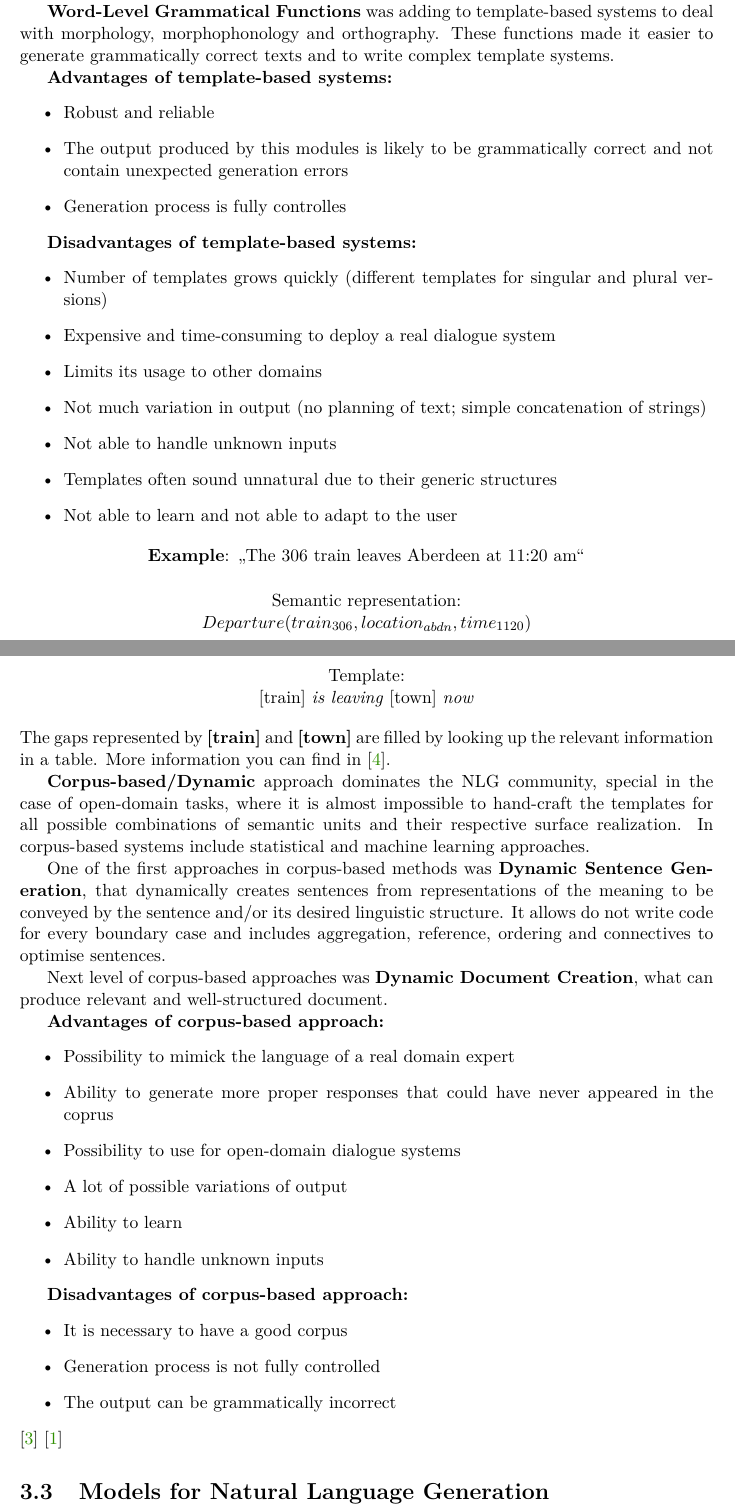
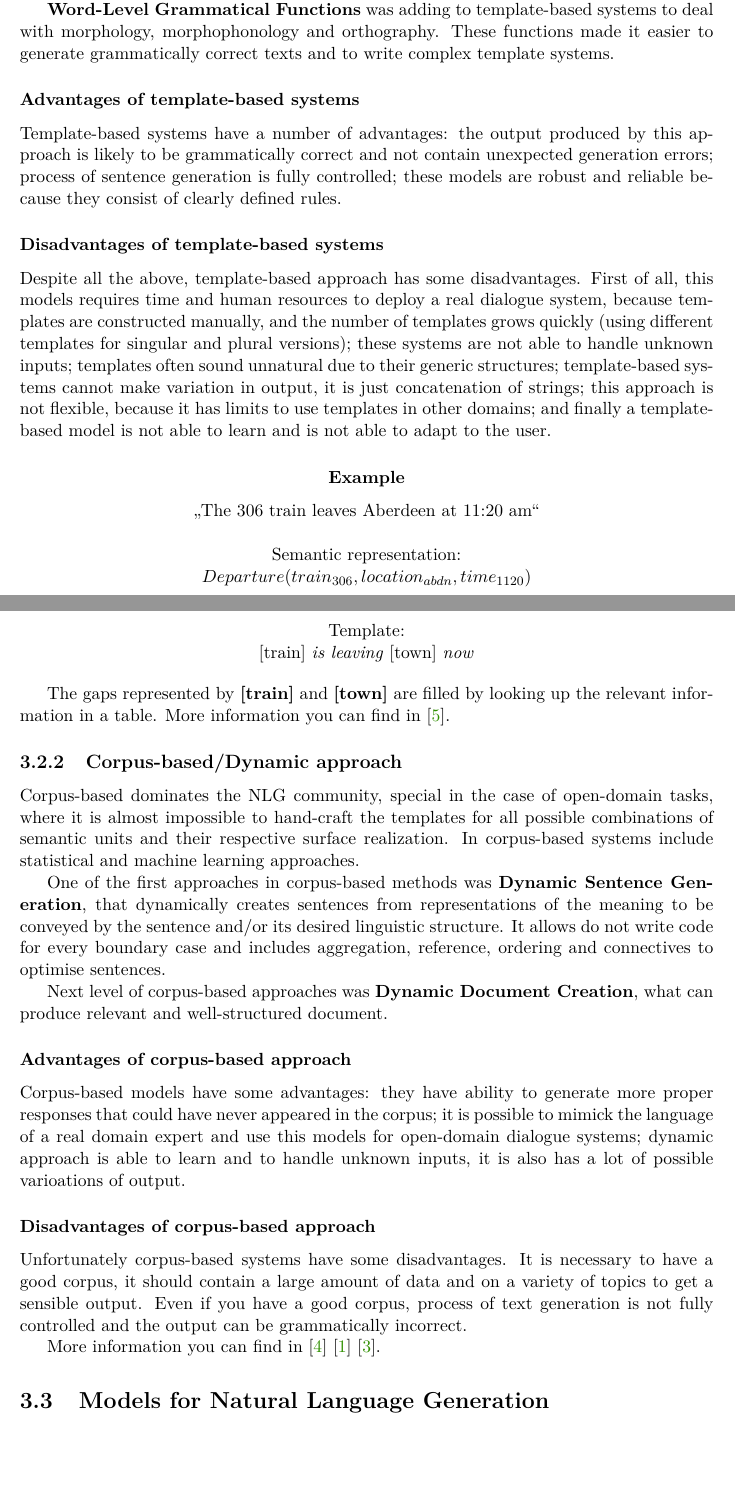
Before and after one commit to ksenia1997/Stylized_NLG_bc, a LaTeX thesis (projekt.tex, which reads chapters.tex): two parts of pages 9 and 10 of 13, joined at a grey line, cut so that both start at the same text, the shorter picture padded with empty space. Compiled offline with pdfLaTeX.

Commit message:
plain text of model's (dis)/advantages

```diff
--- a/chapters.tex
+++ b/chapters.tex
@@ -100,26 +101,15 @@ This approach has a long development way from simple gap-filling to word-level g
 
 \textbf{Word-Level Grammatical Functions} was adding to template-based systems to deal with morphology, morphophonology and orthography. These functions made it easier to generate grammatically correct texts and to write complex template systems.
 
-\textbf{Advantages of template-based systems:}
-\begin{itemize}
-  \item Robust and reliable
-  \item The output produced by this modules is likely to be grammatically correct and not contain unexpected generation errors
-  \item Generation process is fully controlles
-\end{itemize}
+\subsubsection{Advantages of template-based systems}
+Template-based systems have a number of advantages: the output produced by this approach is likely to be grammatically correct and not contain unexpected generation errors; process of sentence generation is fully controlled; these models are robust and reliable because they consist of clearly defined rules.
 
-\textbf{Disadvantages of template-based systems:}
-\begin{itemize}
-  \item Number of templates grows quickly (different templates for singular and plural versions)
-  \item Expensive and time-consuming to deploy a real dialogue system
-  \item Limits its usage to other domains
-  \item Not much variation in output (no planning of text; simple concatenation of strings)
-  \item Not able to handle unknown inputs
-  \item Templates often sound unnatural due to their generic structures
-  \item Not able to learn and not able to adapt to the user
-\end{itemize}
+\subsubsection{Disadvantages of template-based systems}
+Despite all the above, template-based approach has some disadvantages. First of all, this models requires time and human resources to deploy a real dialogue system, because templates are constructed manually, and the number of templates grows quickly (using different templates for singular and plural versions); these systems are not able to handle unknown inputs; templates often sound unnatural due to their generic structures; template-based systems cannot make variation in output, it is just concatenation of strings; this approach is not flexible, because it has limits to use templates in other domains; and finally a template-based model is not able to learn and is not able to adapt to the user.
 
 \begin{center}
-\textbf{Example}: "The 306 train leaves Aberdeen at 11:20 am"
+\subsubsection{Example}\label{tb_example}
+"The 306 train leaves Aberdeen at 11:20 am"
 
 \vspace{5mm}
 Semantic representation:
@@ -131,33 +121,25 @@ Template:
 
 [train] \textit{is leaving} [town] \textit{now}
 \end{center}
+
 The gaps represented by \textbf{[train]} and \textbf{[town]} are filled by looking up the relevant
 information in a table. More information you can find in \cite{applied_nlg}.
 
-\textbf{Corpus-based/Dynamic} approach dominates the NLG community, special in the case of open-domain tasks, where it is almost impossible to hand-craft the templates for all possible combinations of semantic units and their respective surface realization.
+\subsection{Corpus-based/Dynamic approach}
+Corpus-based dominates the NLG community, special in the case of open-domain tasks, where it is almost impossible to hand-craft the templates for all possible combinations of semantic units and their respective surface realization.
 In corpus-based systems include statistical and machine learning approaches.
 
 One of the first approaches in corpus-based methods was \textbf{Dynamic Sentence Generation}, that dynamically creates sentences from representations of the meaning to be conveyed by the sentence and/or its desired linguistic structure. It allows do not write code for every boundary case and includes aggregation, reference, ordering and connectives to optimise sentences.
 
 Next level of corpus-based approaches was \textbf{Dynamic Document Creation}, what can produce relevant and well-structured document.
 
-\textbf{Advantages of corpus-based approach:}
-\begin{itemize}
-  \item Possibility to mimick the language of a real domain expert
-  \item Ability to generate more proper responses that could have never appeared in the coprus
-  \item Possibility to use for open-domain dialogue systems
-  \item A lot of possible variations of output
-  \item Ability to learn
-  \item Ability to handle unknown inputs
-\end{itemize}
+\subsubsection{Advantages of corpus-based approach}
+Corpus-based models have some advantages: they have ability to generate more proper responses that could have never appeared in the corpus; it is possible to mimick the language of a real domain expert and use this models for open-domain dialogue systems; dynamic approach is able to learn and to handle unknown inputs, it is also has a lot of possible varioations of output.
 
-\textbf{Disadvantages of corpus-based approach:}
-\begin{itemize}
-  \item It is necessary to have a good corpus
-  \item Generation process is not fully controlled
-  \item The output can be grammatically incorrect
-\end{itemize}
-\cite{stochastic_language_generation_ds} \cite{survey_on_ds}
+\subsubsection{Disadvantages of corpus-based approach}
+Unfortunately corpus-based systems have some disadvantages. It is necessary to have a good corpus, it should contain a large amount of data and on a variety of topics to get a sensible output. Even if you have a good corpus, process of text generation is not fully controlled and the output can be grammatically incorrect.
+
+More information you can find in \cite{stochastic_language_generation_ds} \cite{survey_on_ds} \cite{data_driven_nlg}.
 
 \section{Models for Natural Language Generation}
 NLG evolution from templates to dynamic generation of sentences took a lot of time and models developed along with it.
```
Also changed, not shown: bibliography.bib (+7 -0 lines), projekt.pdf, chapters.tex (3 more changed lines).
